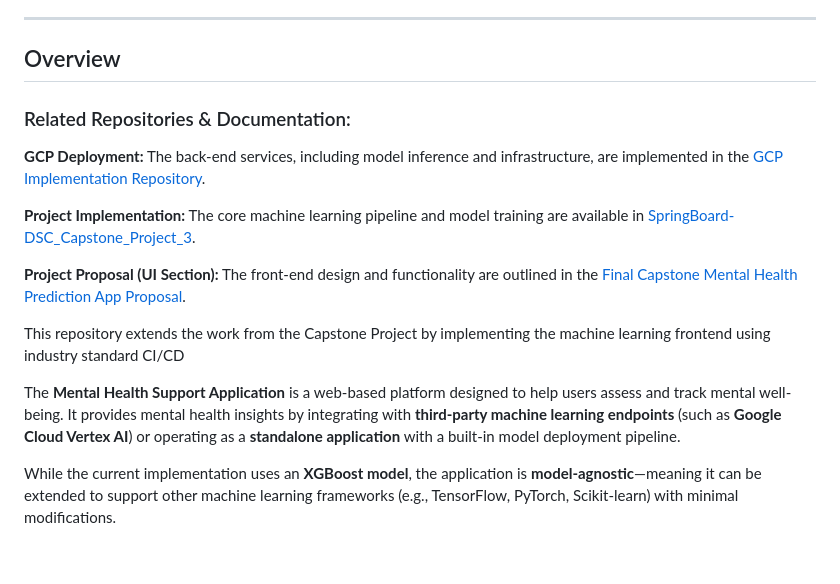
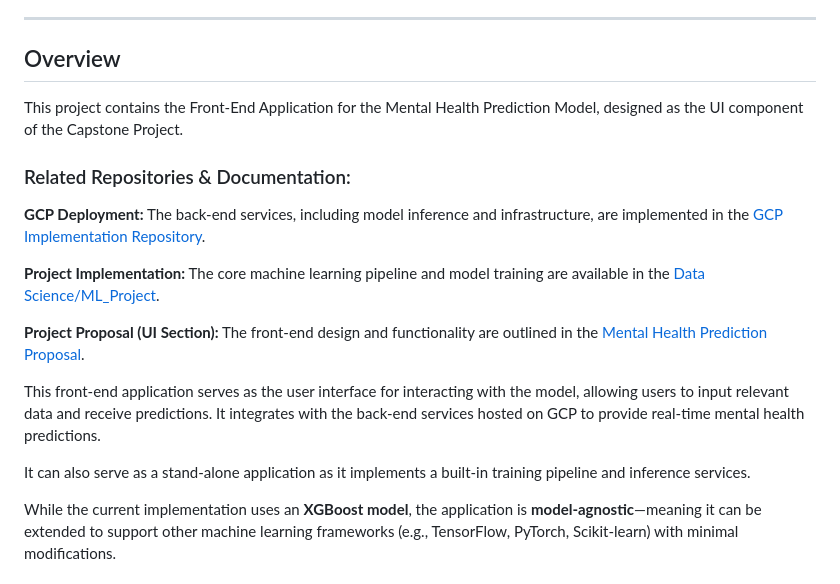
Before and after one commit to judesantos/ml_mental_health_app, a Markdown page: README.md, the part around the change. GitHub-like rendering.

```diff
--- a/README.md
+++ b/README.md
@@ -17,17 +17,19 @@
 
 ## Overview
 
+This project contains the Front-End Application for the Mental Health Prediction Model, designed as the UI component of the Capstone Project.
+
 ### Related Repositories & Documentation:
 
 **GCP Deployment:** The back-end services, including model inference and infrastructure, are implemented in the [GCP Implementation Repository](https://github.com/judesantos/ml_mentalhealth_gcp.git).
 
-**Project Implementation:** The core machine learning pipeline and model training are available in [SpringBoard-DSC_Capstone_Project_3](https://github.com/judesantos/Springboard_DS_ML/tree/main/SpringBoard-DSC_Capstone_Project_3).
+**Project Implementation:** The core machine learning pipeline and model training are available in the [Data Science/ML_Project](https://github.com/judesantos/Springboard_DS_ML/tree/main/SpringBoard-DSC_Capstone_Project_3).
 
-**Project Proposal (UI Section):** The front-end design and functionality are outlined in the [Final Capstone Mental Health Prediction App Proposal](SpringBoard-DSC_Capstone_Project_3/Final_Capstone_Mental_Health_Prediction_App.pdf).
+**Project Proposal (UI Section):** The front-end design and functionality are outlined in the [Mental Health Prediction Proposal](SpringBoard-DSC_Capstone_Project_3/Final_Capstone_Mental_Health_Prediction_App.pdf).
 
-This repository extends the work from the Capstone Project by implementing the machine learning frontend using industry standard CI/CD
+This front-end application serves as the user interface for interacting with the model, allowing users to input relevant data and receive predictions. It integrates with the back-end services hosted on GCP to provide real-time mental health predictions.
 
-The **Mental Health Support Application** is a web-based platform designed to help users assess and track mental well-being. It provides mental health insights by integrating with **third-party machine learning endpoints** (such as **Google Cloud Vertex AI**) or operating as a **standalone application** with a built-in model deployment pipeline.
+It can also serve as a stand-alone application as it implements a built-in training pipeline and inference services.
 
 While the current implementation uses an **XGBoost model**, the application is **model-agnostic**—meaning it can be extended to support other machine learning frameworks (e.g., TensorFlow, PyTorch, Scikit-learn) with minimal modifications.
 
```
